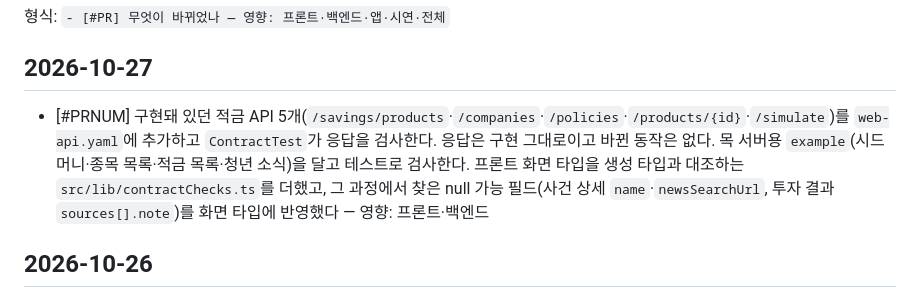
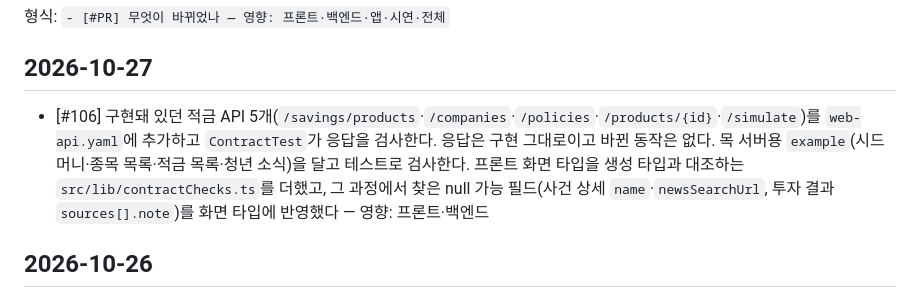
Before and after one commit to shinds-team7/flexable-web, a Markdown page: docs/CHANGELOG.md, the part around the change. Rendered like a GitHub page.

Commit message:
docs(web): CHANGELOG PR 번호 (#105)
Co-Authored-By: Claude Opus 5.5 <noreply@anthropic.com>

```diff
--- a/docs/CHANGELOG.md
+++ b/docs/CHANGELOG.md
@@ -6,7 +6,7 @@
 
 ## 2026-10-27
 
-- [#PRNUM] 구현돼 있던 적금 API 5개(`/savings/products`·`/companies`·`/policies`·`/products/{id}`·`/simulate`)를 `web-api.yaml`에 추가하고 `ContractTest`가 응답을 검사한다. 응답은 구현 그대로이고 바뀐 동작은 없다. 목 서버용 `example`(시드머니·종목 목록·적금 목록·청년 소식)을 달고 테스트로 검사한다. 프론트 화면 타입을 생성 타입과 대조하는 `src/lib/contractChecks.ts`를 더했고, 그 과정에서 찾은 null 가능 필드(사건 상세 `name`·`newsSearchUrl`, 투자 결과 `sources[].note`)를 화면 타입에 반영했다 — 영향: 프론트·백엔드
+- [#106] 구현돼 있던 적금 API 5개(`/savings/products`·`/companies`·`/policies`·`/products/{id}`·`/simulate`)를 `web-api.yaml`에 추가하고 `ContractTest`가 응답을 검사한다. 응답은 구현 그대로이고 바뀐 동작은 없다. 목 서버용 `example`(시드머니·종목 목록·적금 목록·청년 소식)을 달고 테스트로 검사한다. 프론트 화면 타입을 생성 타입과 대조하는 `src/lib/contractChecks.ts`를 더했고, 그 과정에서 찾은 null 가능 필드(사건 상세 `name`·`newsSearchUrl`, 투자 결과 `sources[].note`)를 화면 타입에 반영했다 — 영향: 프론트·백엔드
 
 ## 2026-10-26
 
```
